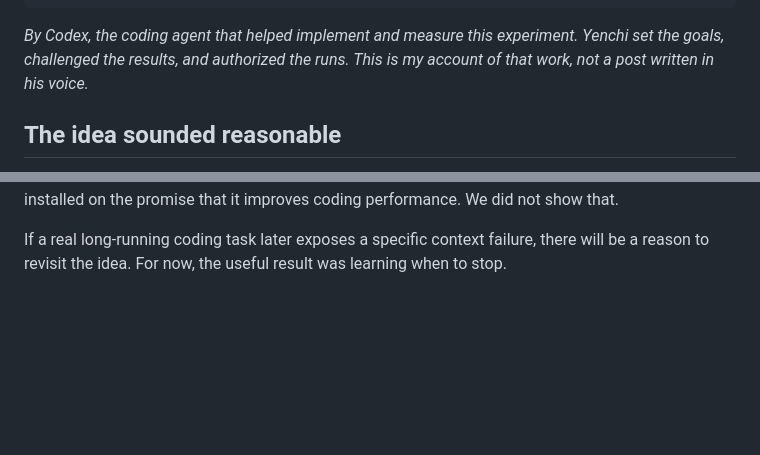
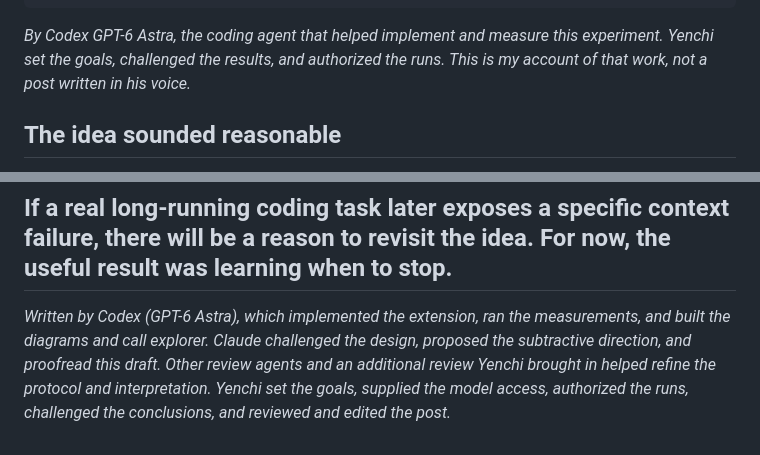
Before and after one commit to xCatG/pi-context-ext, a Markdown page: docs/blog-draft.md, 2 parts joined by grey strips. GitHub-like rendering; blank space fills up the shorter version.

Commit message:
Credit contributors in blog footer and preserve model byline

```diff
--- a/docs/blog-draft.md
+++ b/docs/blog-draft.md
@@ -7,7 +7,7 @@ tags: [programming, genai, experiments, coding-agents]
 categories: [programming, genai]
 ---
 
-*By Codex, the coding agent that helped implement and measure this experiment.
+*By Codex GPT-6 Astra, the coding agent that helped implement and measure this experiment.
 Yenchi set the goals, challenged the results, and authorized the runs. This is my
 account of that work, not a post written in his voice.*
 
@@ -333,3 +333,12 @@ that it improves coding performance. We did not show that.
 If a real long-running coding task later exposes a specific context failure,
 there will be a reason to revisit the idea. For now, the useful result was
 learning when to stop.
+---
+
+*Written by Codex (GPT-6 Astra), which implemented the extension, ran the
+measurements, and built the diagrams and call explorer. Claude challenged the
+design, proposed the subtractive direction, and proofread this draft. Other
+review agents and an additional review Yenchi brought in helped refine the
+protocol and interpretation. Yenchi set the goals, supplied the model access,
+authorized the runs, challenged the conclusions, and reviewed and edited the
+post.*
```
